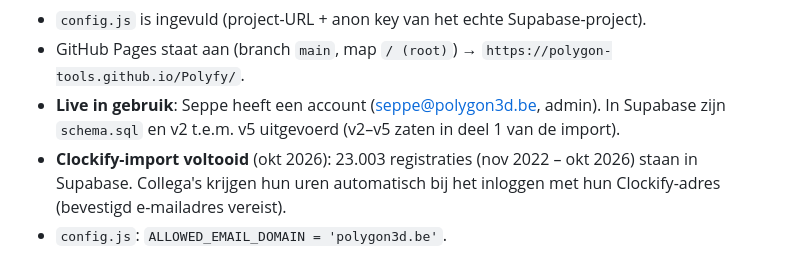
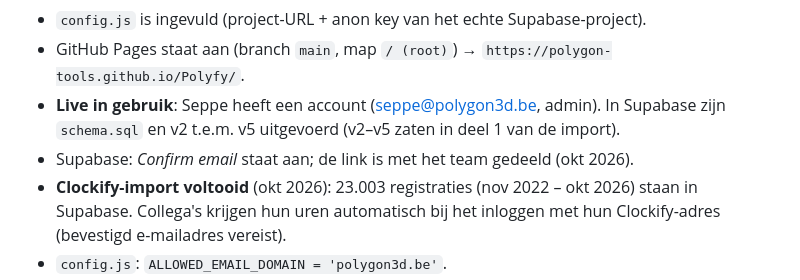
Before and after one commit to polygon-tools/Polyfy, a Markdown page: CLAUDE.md, the part around the change. GitHub-like rendering.

Commit message:
CLAUDE.md: Confirm email aan, link gedeeld met het team
Co-Authored-By: Claude Opus 5.5 <noreply@anthropic.com>
Claude-Session: https://claude.ai/code/session_01PHnHXm5JwrKWsuSPrCjAAS

```diff
--- a/CLAUDE.md
+++ b/CLAUDE.md
@@ -43,6 +43,7 @@ Taal: de **UI is Engels** (zoals Clockify, op vraag van Seppe); commits, documen
 - `config.js` is ingevuld (project-URL + anon key van het echte Supabase-project).
 - GitHub Pages staat aan (branch `main`, map `/ (root)`) → `https://polygon-tools.github.io/Polyfy/`.
 - **Live in gebruik**: Seppe heeft een account (seppe@polygon3d.be, admin). In Supabase zijn `schema.sql` en v2 t.e.m. v5 uitgevoerd (v2–v5 zaten in deel 1 van de import).
+- Supabase: *Confirm email* staat aan; de link is met het team gedeeld (okt 2026).
 - **Clockify-import voltooid** (okt 2026): 23.003 registraties (nov 2022 – okt 2026) staan in Supabase. Collega's krijgen hun uren automatisch bij het inloggen met hun Clockify-adres (bevestigd e-mailadres vereist).
 - `config.js`: `ALLOWED_EMAIL_DOMAIN = 'polygon3d.be'`.
 - `tools/clockify_naar_sql.py`: zet Clockify-CSV's om naar één SQL-bestand (v2 + v3 + data, idempotent) dat Seppe in de SQL Editor plakt, zodat hij niet zelf via de site moet importeren. Uitvoer bevat persoonsgegevens → nooit committen. Eerste bestand (jul–okt 2026 + 744 projecten) aan Seppe bezorgd. Volledige historiek (Detailed per jaar 2022–2026, 23.003 registraties, 58.699 u, nov 2022 – okt 2026) omgezet naar SQL-delen van 1500 registraties (~0,5 MB; delen van 1 MB werden bij het plakken in de SQL Editor afgekapt) en aan Seppe bezorgd; getest op Postgres (geen dubbels met de eerste import, idempotent). Verwijderde Clockify-gebruikers (12) worden geïmporteerd als "Former employee N" (import_email deleteduser…@clockify-test.com, nooit koppelbaar); de app toont ze zonder "(no account yet)" en verbergt ze in Team. Het script voegt alle opgegeven `schema-v*.sql` in volgorde vooraan toe en koppelt enkel aan bevestigde accounts.
```
